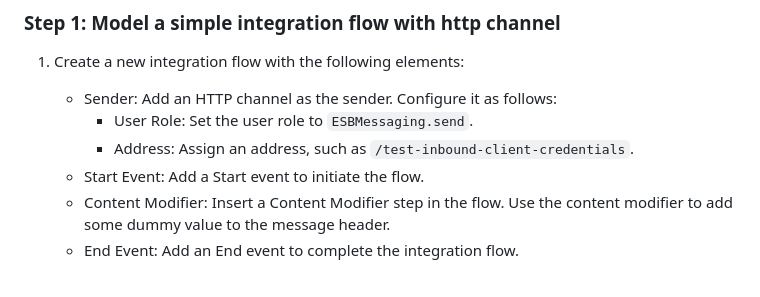
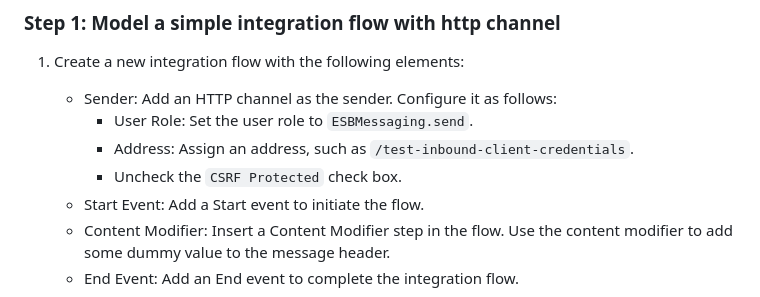
Before and after one commit to ceedee666/systems-integration, a Markdown page: lab/connect-to-integration-suit.md, the part around the change. GitHub-like rendering.

```diff
--- a/lab/connect-to-integration-suit.md
+++ b/lab/connect-to-integration-suit.md
@@ -30,6 +30,7 @@ Integration Suite, please refer to the following resources:
    - Sender: Add an HTTP channel as the sender. Configure it as follows:
      - User Role: Set the user role to `ESBMessaging.send`.
      - Address: Assign an address, such as `/test-inbound-client-credentials`.
+     - Uncheck the `CSRF Protected` check box.
    - Start Event: Add a Start event to initiate the flow.
    - Content Modifier: Insert a Content Modifier step in the flow. Use the
      content modifier to add some dummy value to the message header.
```
